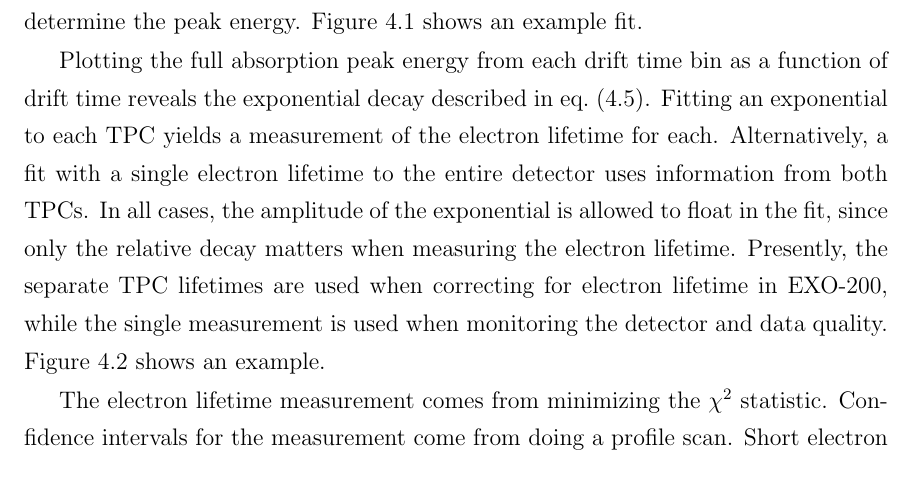
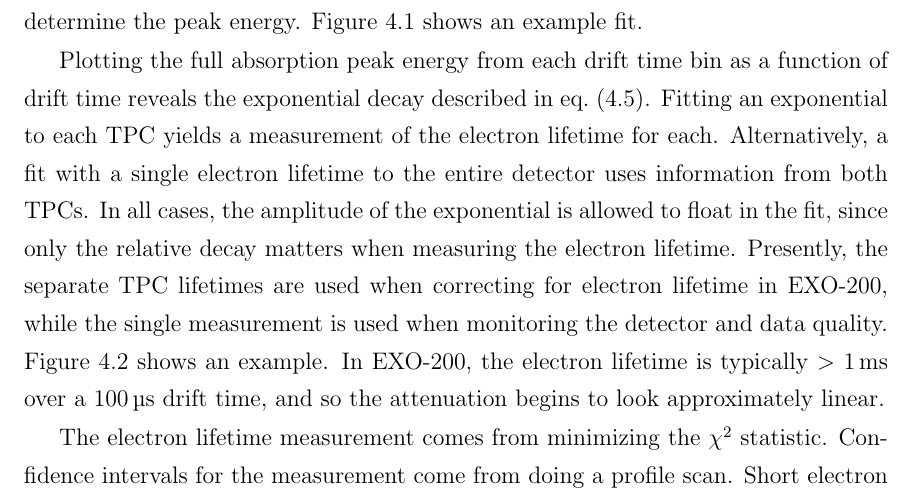
Before and after one commit to steveherrin/PhDThesis, a LaTeX thesis (Thesis/herrin-electronlifetime.tex): part of page 22 of 57, cut so that both start at the same text. Compiled offline with pdfLaTeX.

Commit message:
Suggested sentence addition from Marty.

```diff
--- a/Thesis/herrin-electronlifetime.tex
+++ b/Thesis/herrin-electronlifetime.tex
@@ -79,7 +79,7 @@ In addition to the full-absorption peak, which is Gaussian, the energy spectrum
 \label{fig:el_elfit}
 \end{figure}
 
-Plotting the full absorption peak energy from each drift time bin as a function of drift time reveals the exponential decay described in \cref{eq:el_exponentialtaue}. Fitting an exponential to each TPC yields a measurement of the electron lifetime for each. Alternatively, a fit with a single electron lifetime to the entire detector uses information from both TPCs. In all cases, the amplitude of the exponential is allowed to float in the fit, since only the relative decay matters when measuring the electron lifetime. Presently, the separate TPC lifetimes are used when correcting for electron lifetime in EXO-200, while the single measurement is used when monitoring the detector and data quality. \Cref{fig:el_elfit} shows an example.
+Plotting the full absorption peak energy from each drift time bin as a function of drift time reveals the exponential decay described in \cref{eq:el_exponentialtaue}. Fitting an exponential to each TPC yields a measurement of the electron lifetime for each. Alternatively, a fit with a single electron lifetime to the entire detector uses information from both TPCs. In all cases, the amplitude of the exponential is allowed to float in the fit, since only the relative decay matters when measuring the electron lifetime. Presently, the separate TPC lifetimes are used when correcting for electron lifetime in EXO-200, while the single measurement is used when monitoring the detector and data quality. \Cref{fig:el_elfit} shows an example. In EXO-200, the electron lifetime is typically \(>\)~\SI{1}{\ms} over a \SI{100}{\micro\s} drift time, and so the attenuation begins to look approximately linear.
 
 \begin{figure}[htb]
 \centering
```
